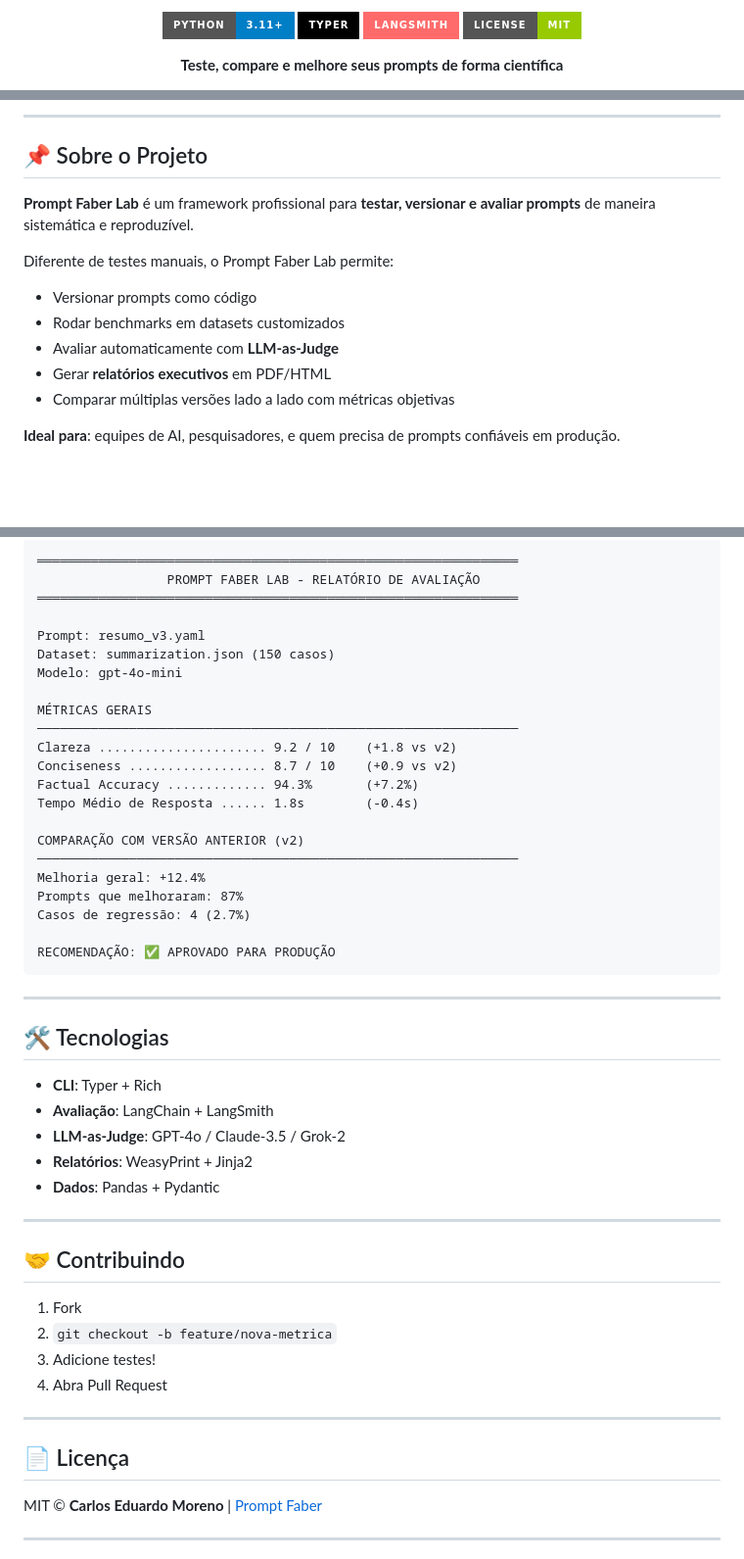
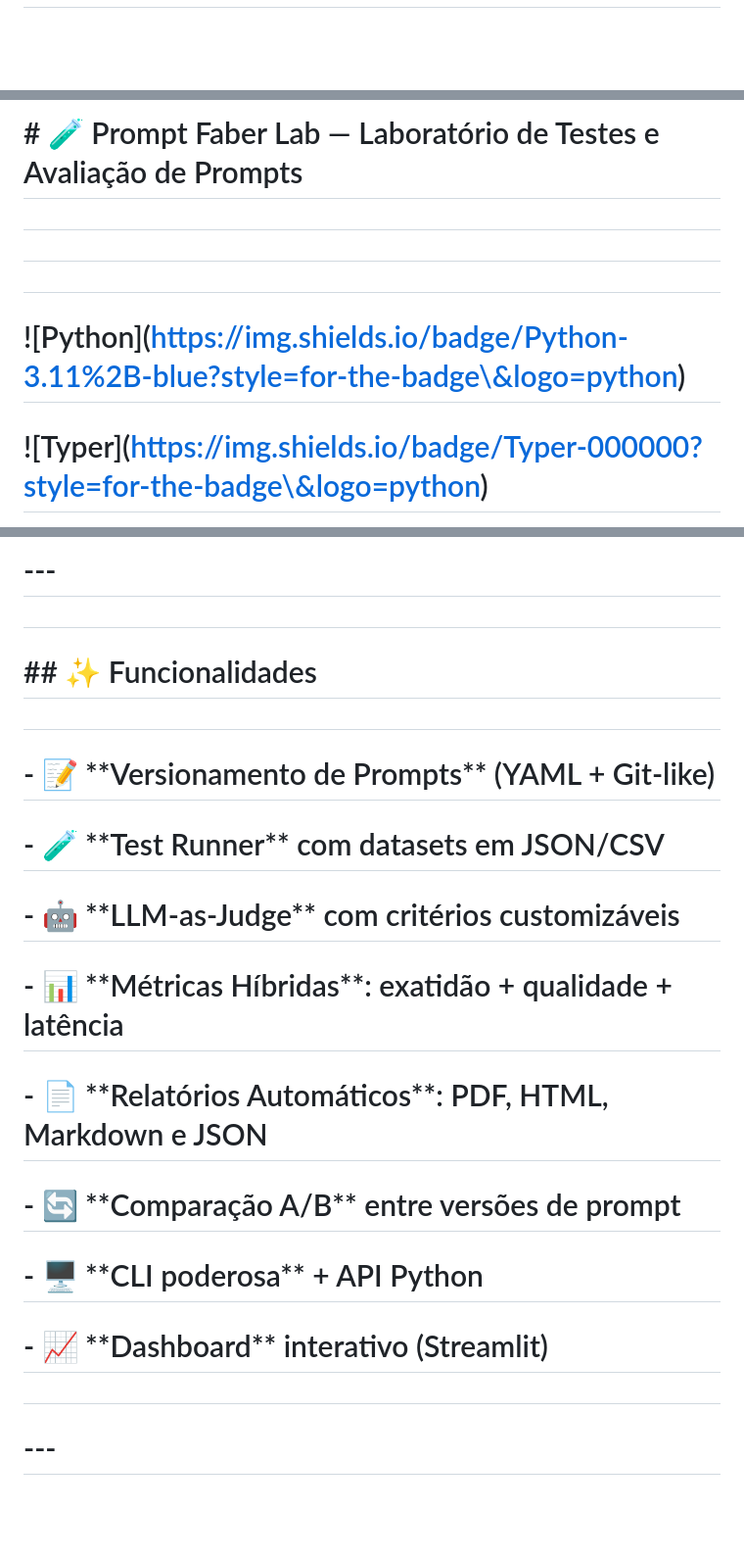
Before and after one commit to prompt-faber/prompt-faber-lab, a Markdown page: README.md, 3 parts joined by grey strips. Shown at 98% size. Rendered like a GitHub page; badges without logos; blank space fills up the shorter version.

````diff
--- a/README.md
+++ b/README.md
@@ -4,8 +4,5 @@
 
-![Python](https://img.shields.io/badge/Python-3.11%2B-blue?style=for-the-badge&logo=python)
-![Typer](https://img.shields.io/badge/Typer-000000?style=for-the-badge&logo=python)
-![LangSmith](https://img.shields.io/badge/LangSmith-FF6B6B?style=for-the-badge)
-![License](https://img.shields.io/badge/License-MIT-green?style=for-the-badge)
+# </div>
 
-**Teste, compare e melhore seus prompts de forma científica**
+#
 
@@ -15,17 +12,13 @@
 
----
+# \# 🧪 Prompt Faber Lab — Laboratório de Testes e Avaliação de Prompts
 
-## 📌 Sobre o Projeto
+#
 
-**Prompt Faber Lab** é um framework profissional para **testar, versionar e avaliar prompts** de maneira sistemática e reproduzível.
+# <div align="center">
 
-Diferente de testes manuais, o Prompt Faber Lab permite:
+#
 
-- Versionar prompts como código
-- Rodar benchmarks em datasets customizados
-- Avaliar automaticamente com **LLM-as-Judge**
-- Gerar **relatórios executivos** em PDF/HTML
-- Comparar múltiplas versões lado a lado com métricas objetivas
+# !\[Python](https://img.shields.io/badge/Python-3.11%2B-blue?style=for-the-badge\&logo=python)
 
-**Ideal para**: equipes de AI, pesquisadores, e quem precisa de prompts confiáveis em produção.
+# !\[Typer](https://img.shields.io/badge/Typer-000000?style=for-the-badge\&logo=python)
 
@@ -133,53 +74,31 @@ promptlab/
 
-```
-═══════════════════════════════════════════════════════════════
-                 PROMPT FABER LAB - RELATÓRIO DE AVALIAÇÃO
-═══════════════════════════════════════════════════════════════
+# \---
 
-Prompt: resumo_v3.yaml
-Dataset: summarization.json (150 casos)
-Modelo: gpt-4o-mini
+#
 
-MÉTRICAS GERAIS
-───────────────────────────────────────────────────────────────
-Clareza ...................... 9.2 / 10    (+1.8 vs v2)
-Conciseness .................. 8.7 / 10    (+0.9 vs v2)
-Factual Accuracy ............. 94.3%       (+7.2%)
-Tempo Médio de Resposta ...... 1.8s        (-0.4s)
+# \## ✨ Funcionalidades
 
-COMPARAÇÃO COM VERSÃO ANTERIOR (v2)
-───────────────────────────────────────────────────────────────
-Melhoria geral: +12.4%
-Prompts que melhoraram: 87%
-Casos de regressão: 4 (2.7%)
+#
 
-RECOMENDAÇÃO: ✅ APROVADO PARA PRODUÇÃO
-```
+# \- 📝 \*\*Versionamento de Prompts\*\* (YAML + Git-like)
 
----
+# \- 🧪 \*\*Test Runner\*\* com datasets em JSON/CSV
 
-## 🛠️ Tecnologias
+# \- 🤖 \*\*LLM-as-Judge\*\* com critérios customizáveis
 
-- **CLI**: Typer + Rich
-- **Avaliação**: LangChain + LangSmith
-- **LLM-as-Judge**: GPT-4o / Claude-3.5 / Grok-2
-- **Relatórios**: WeasyPrint + Jinja2
-- **Dados**: Pandas + Pydantic
+# \- 📊 \*\*Métricas Híbridas\*\*: exatidão + qualidade + latência
 
----
+# \- 📄 \*\*Relatórios Automáticos\*\*: PDF, HTML, Markdown e JSON
 
-## 🤝 Contribuindo
+# \- 🔄 \*\*Comparação A/B\*\* entre versões de prompt
 
-1. Fork
-2. `git checkout -b feature/nova-metrica`
-3. Adicione testes!
-4. Abra Pull Request
+# \- 🖥️ \*\*CLI poderosa\*\* + API Python
 
----
+# \- 📈 \*\*Dashboard\*\* interativo (Streamlit)
 
-## 📄 Licença
+#
 
-MIT © **Carlos Eduardo Moreno** | [Prompt Faber](https://github.com/prompt-faber)
+# \---
 
----
+#
 
````
Also changed, not shown: other parts of README.md (+145 -85 lines).
